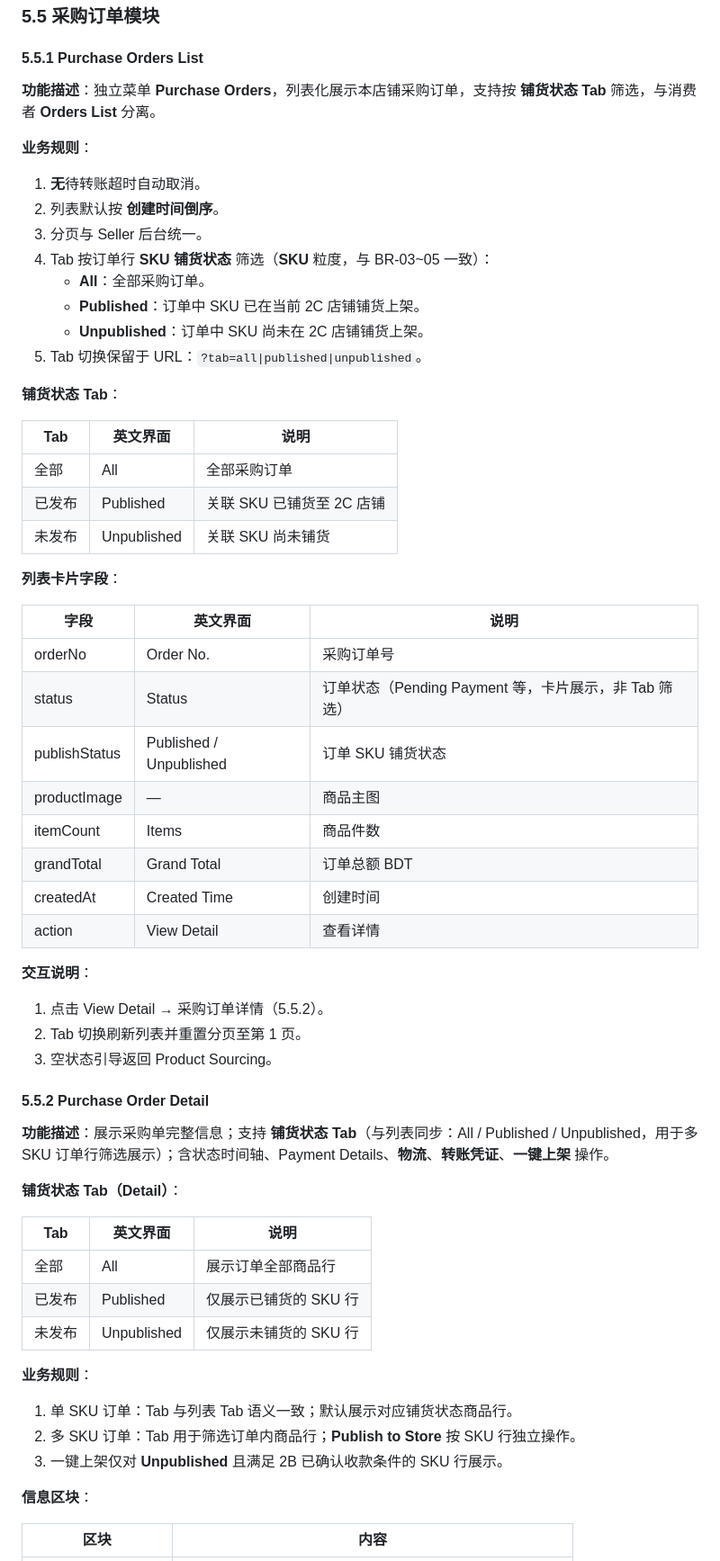
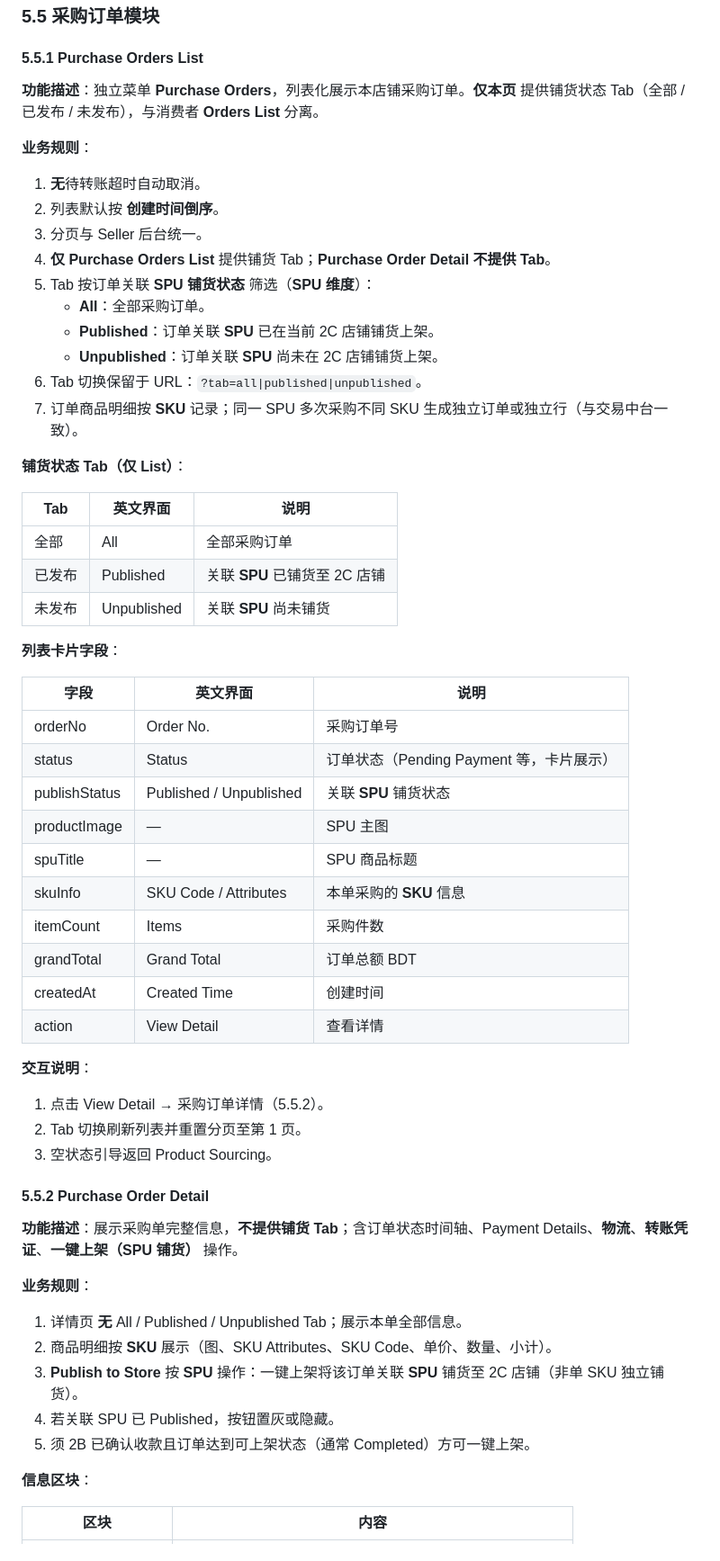
Before and after one commit to Nular/lxy-misc, a Markdown page: docs/seller-2c-product-sourcing-prd-v1.md, the part around one of its changes. Shown at 90% size. Rendered like a GitHub page.

Commit message:
PRD V1.0.2: SPU publish, SKU purchase; publish tabs only on PO List
Co-authored-by: Nular <Nular@users.noreply.github.com>

```diff
--- a/docs/seller-2c-product-sourcing-prd-v1.md
+++ b/docs/seller-2c-product-sourcing-prd-v1.md
@@ -495,36 +502,40 @@ Breadcrumb: Product Sourcing > Checkout
 
 #### 5.5.1 Purchase Orders List
 
-**功能描述**：独立菜单 **Purchase Orders**，列表化展示本店铺采购订单，支持按 **铺货状态 Tab** 筛选，与消费者 **Orders List** 分离。
+**功能描述**：独立菜单 **Purchase Orders**，列表化展示本店铺采购订单。**仅本页** 提供铺货状态 Tab（全部 / 已发布 / 未发布），与消费者 **Orders List** 分离。
 
 **业务规则**：
 
 1. **无**待转账超时自动取消。
 2. 列表默认按 **创建时间倒序**。
 3. 分页与 Seller 后台统一。
-4. Tab 按订单行 **SKU 铺货状态** 筛选（**SKU** 粒度，与 BR-03~05 一致）：
+4. **仅 Purchase Orders List** 提供铺货 Tab；**Purchase Order Detail 不提供 Tab**。
+5. Tab 按订单关联 **SPU 铺货状态** 筛选（**SPU 维度**）：
    - **All**：全部采购订单。
-   - **Published**：订单中 SKU 已在当前 2C 店铺铺货上架。
-   - **Unpublished**：订单中 SKU 尚未在 2C 店铺铺货上架。
-5. Tab 切换保留于 URL：`?tab=all|published|unpublished`。
+   - **Published**：订单关联 **SPU** 已在当前 2C 店铺铺货上架。
+   - **Unpublished**：订单关联 **SPU** 尚未在 2C 店铺铺货上架。
+6. Tab 切换保留于 URL：`?tab=all|published|unpublished`。
+7. 订单商品明细按 **SKU** 记录；同一 SPU 多次采购不同 SKU 生成独立订单或独立行（与交易中台一致）。
 
-**铺货状态 Tab**：
+**铺货状态 Tab（仅 List）**：
 
 | Tab | 英文界面 | 说明 |
 |-----|---------|------|
 | 全部 | All | 全部采购订单 |
-| 已发布 | Published | 关联 SKU 已铺货至 2C 店铺 |
-| 未发布 | Unpublished | 关联 SKU 尚未铺货 |
+| 已发布 | Published | 关联 **SPU** 已铺货至 2C 店铺 |
+| 未发布 | Unpublished | 关联 **SPU** 尚未铺货 |
 
 **列表卡片字段**：
 
 | 字段 | 英文界面 | 说明 |
 |------|---------|------|
 | orderNo | Order No. | 采购订单号 |
-| status | Status | 订单状态（Pending Payment 等，卡片展示，非 Tab 筛选） |
-| publishStatus | Published / Unpublished | 订单 SKU 铺货状态 |
-| productImage | — | 商品主图 |
-| itemCount | Items | 商品件数 |
+| status | Status | 订单状态（Pending Payment 等，卡片展示） |
+| publishStatus | Published / Unpublished | 关联 **SPU** 铺货状态 |
+| productImage | — | SPU 主图 |
+| spuTitle | — | SPU 商品标题 |
+| skuInfo | SKU Code / Attributes | 本单采购的 **SKU** 信息 |
+| itemCount | Items | 采购件数 |
 | grandTotal | Grand Total | 订单总额 BDT |
 | createdAt | Created Time | 创建时间 |
 | action | View Detail | 查看详情 |
@@ -537,21 +548,15 @@ Breadcrumb: Product Sourcing > Checkout
 
 #### 5.5.2 Purchase Order Detail
 
-**功能描述**：展示采购单完整信息；支持 **铺货状态 Tab**（与列表同步：All / Published / Unpublished，用于多 SKU 订单行筛选展示）；含状态时间轴、Payment Details、**物流**、**转账凭证**、**一键上架** 操作。
-
-**铺货状态 Tab（Detail）**：
-
-| Tab | 英文界面 | 说明 |
-|-----|---------|------|
-| 全部 | All | 展示订单全部商品行 |
-| 已发布 | Published | 仅展示已铺货的 SKU 行 |
-| 未发布 | Unpublished | 仅展示未铺货的 SKU 行 |
+**功能描述**：展示采购单完整信息，**不提供铺货 Tab**；含订单状态时间轴、Payment Details、**物流**、**转账凭证**、**一键上架（SPU 铺货）** 操作。
 
 **业务规则**：
 
-1. 单 SKU 订单：Tab 与列表 Tab 语义一致；默认展示对应铺货状态商品行。
-2. 多 SKU 订单：Tab 用于筛选订单内商品行；**Publish to Store** 按 SKU 行独立操作。
-3. 一键上架仅对 **Unpublished** 且满足 2B 已确认收款条件的 SKU 行展示。
+1. 详情页 **无** All / Published / Unpublished Tab；展示本单全部信息。
+2. 商品明细按 **SKU** 展示（图、SKU Attributes、SKU Code、单价、数量、小计）。
+3. **Publish to Store** 按 **SPU** 操作：一键上架将该订单关联 **SPU** 铺货至 2C 店铺（非单 SKU 独立铺货）。
+4. 若关联 SPU 已 Published，按钮置灰或隐藏。
+5. 须 2B 已确认收款且订单达到可上架状态（通常 Completed）方可一键上架。
 
 **信息区块**：
 
```
Also changed, not shown: other parts of docs/seller-2c-product-sourcing-prd-v1.md (+44 -34 lines), docs/seller-2c-product-sourcing-brainstorming.md (+21 -17 lines).
